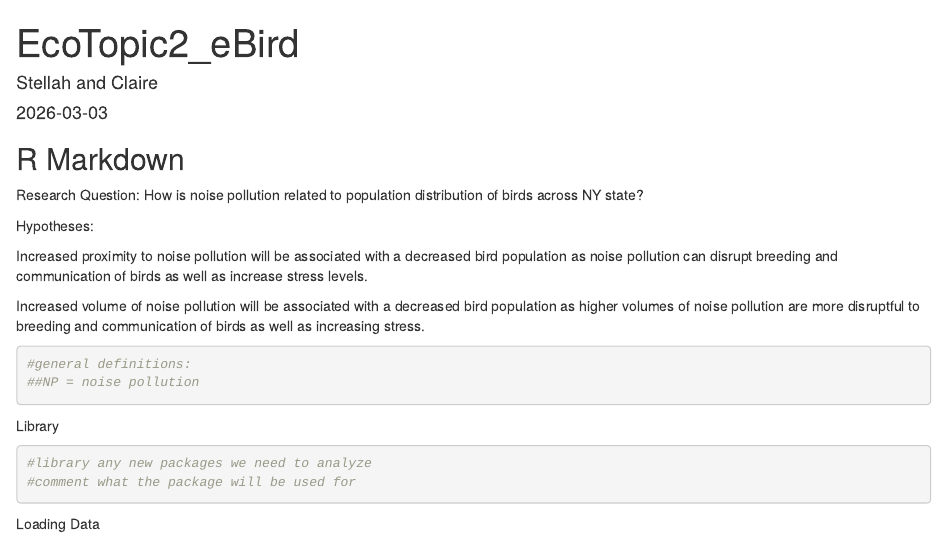
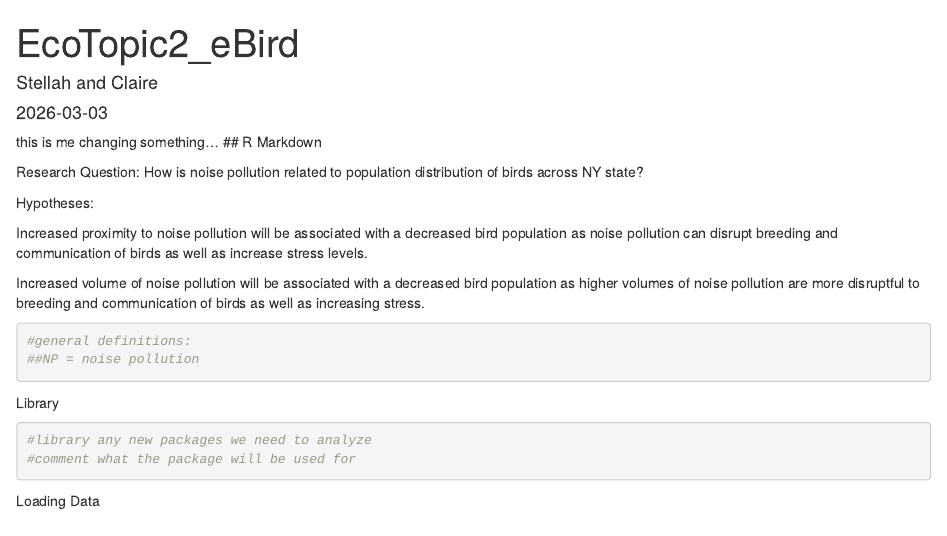
Before and after one commit to cwiley-8/EcoTopic2_NY, an R Markdown document (EcoTopic2_eBird.Rmd): the page in a window 1100 px wide, from its top. Rendered offline with R 4.5, knitr and Pandoc, with nearby package versions.

Commit message:
test again lol

````diff
--- a/EcoTopic2_eBird.Rmd
+++ b/EcoTopic2_eBird.Rmd
@@ -9,7 +9,7 @@ output: html_document
 knitr::opts_chunk$set(echo = TRUE)
 ```
 
-
+this is me changing something...
 ## R Markdown
 
 Research Question:
````
